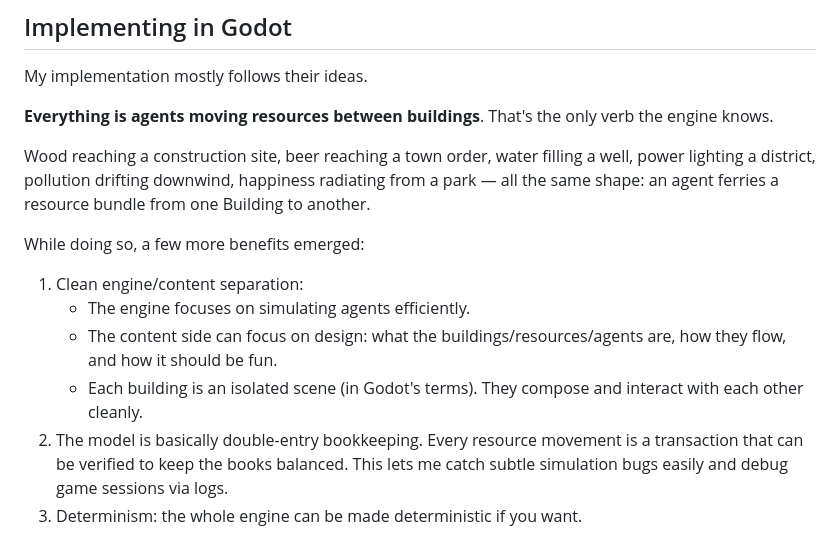
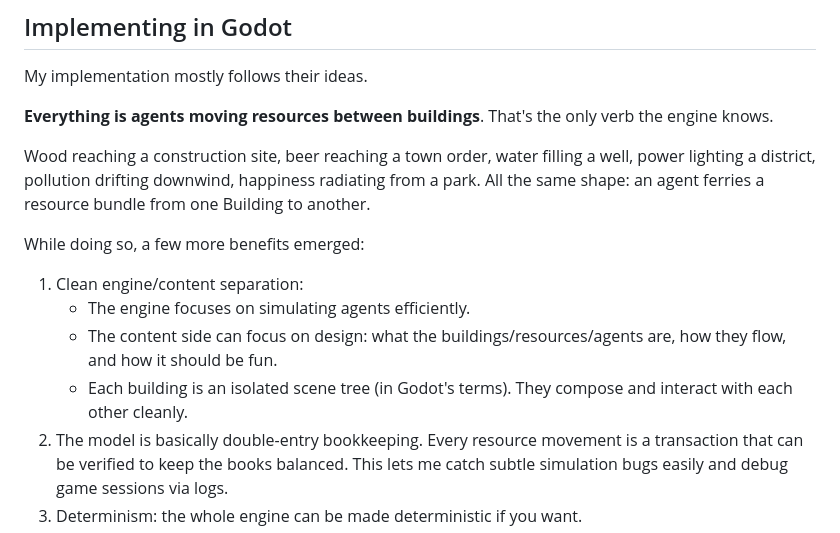
Before and after one commit to poga/scarlet.engineering, a Markdown page: blog/posts/2026-06-28-making-simulation-game-part-1-the-engine.md, the part around one of its changes. GitHub-like rendering.

```diff
--- a/blog/posts/2026-06-28-new-post.md
+++ b/blog/posts/2026-06-28-making-simulation-game-part-1-the-engine.md
@@ -63,13 +69,13 @@ My implementation mostly follows their ideas.
 
 **Everything is agents moving resources between buildings**. That's the only verb the engine knows.
 
-Wood reaching a construction site, beer reaching a town order, water filling a well, power lighting a district, pollution drifting downwind, happiness radiating from a park — all the same shape: an agent ferries a resource bundle from one Building to another.
+Wood reaching a construction site, beer reaching a town order, water filling a well, power lighting a district, pollution drifting downwind, happiness radiating from a park. All the same shape: an agent ferries a resource bundle from one Building to another.
 
 While doing so, a few more benefits emerged:
 
 1. Clean engine/content separation:
     - The engine focuses on simulating agents efficiently.
     - The content side can focus on design: what the buildings/resources/agents are, how they flow, and how it should be fun.
-    - Each building is an isolated scene (in Godot's terms). They compose and interact with each other cleanly.
+    - Each building is an isolated scene tree (in Godot's terms). They compose and interact with each other cleanly.
 2. The model is basically double-entry bookkeeping. Every resource movement is a transaction that can be verified to keep the books balanced. This lets me catch subtle simulation bugs easily and debug game sessions via logs.
 3. Determinism: the whole engine can be made deterministic if you want.
```
Also changed, not shown: other parts of blog/posts/2026-06-28-making-simulation-game-part-1-the-engine.md (+8 -2 lines).
